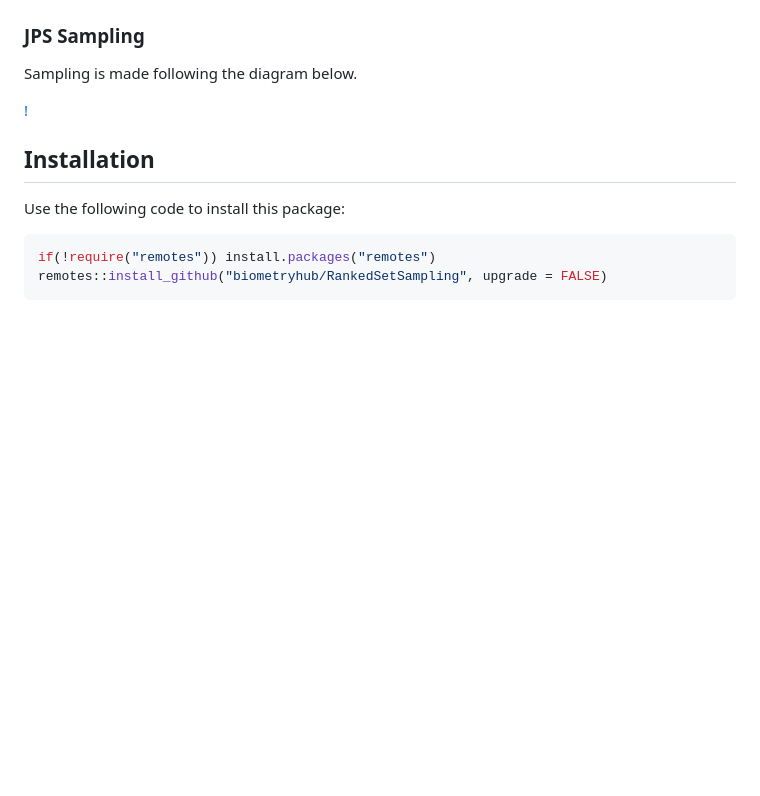
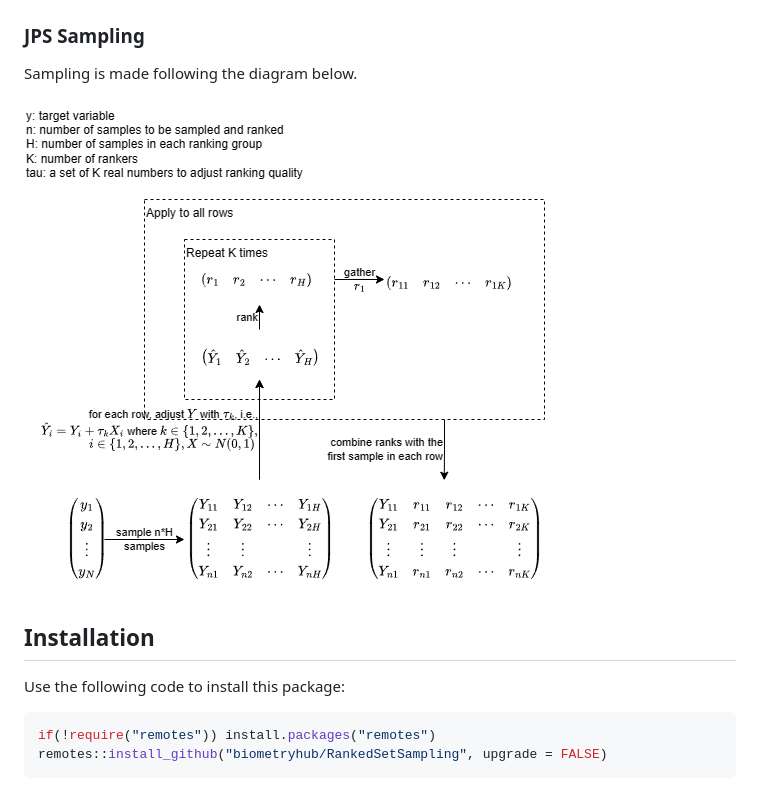
Before and after one commit to AAGI-AUS/InPlotSampling, a Markdown page: Readme.md, the part around the change. GitHub-like rendering; blank space fills up the shorter version.

Commit message:
fix bugs

```diff
--- a/Readme.md
+++ b/Readme.md
@@ -42,7 +42,7 @@ implement Ranked Set Sampling in practice.
 
 Sampling is made following the diagram below.
 
-[!][jps-diagram]
+![JPS sampling diagram][jps-diagram]
 
 ## Installation
 
```
